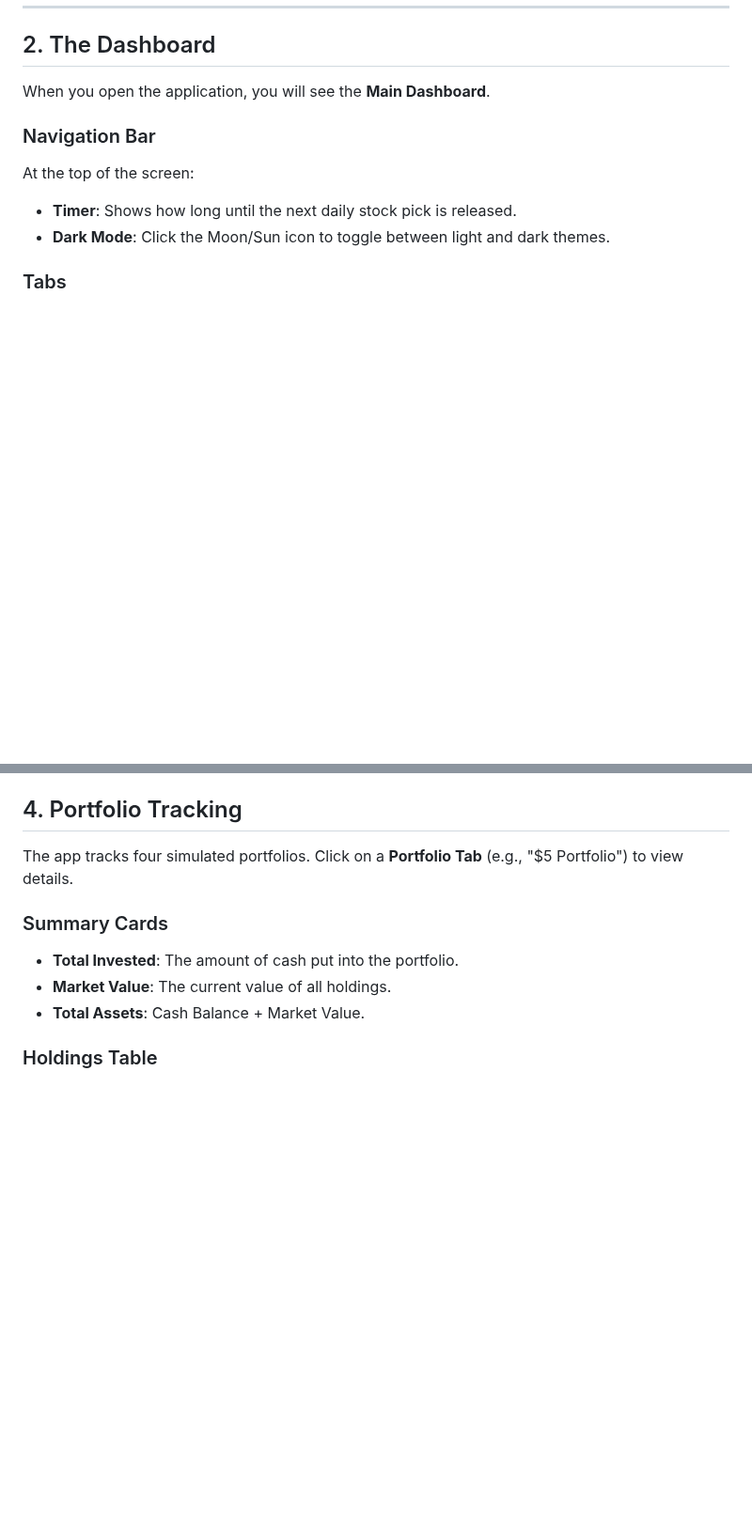
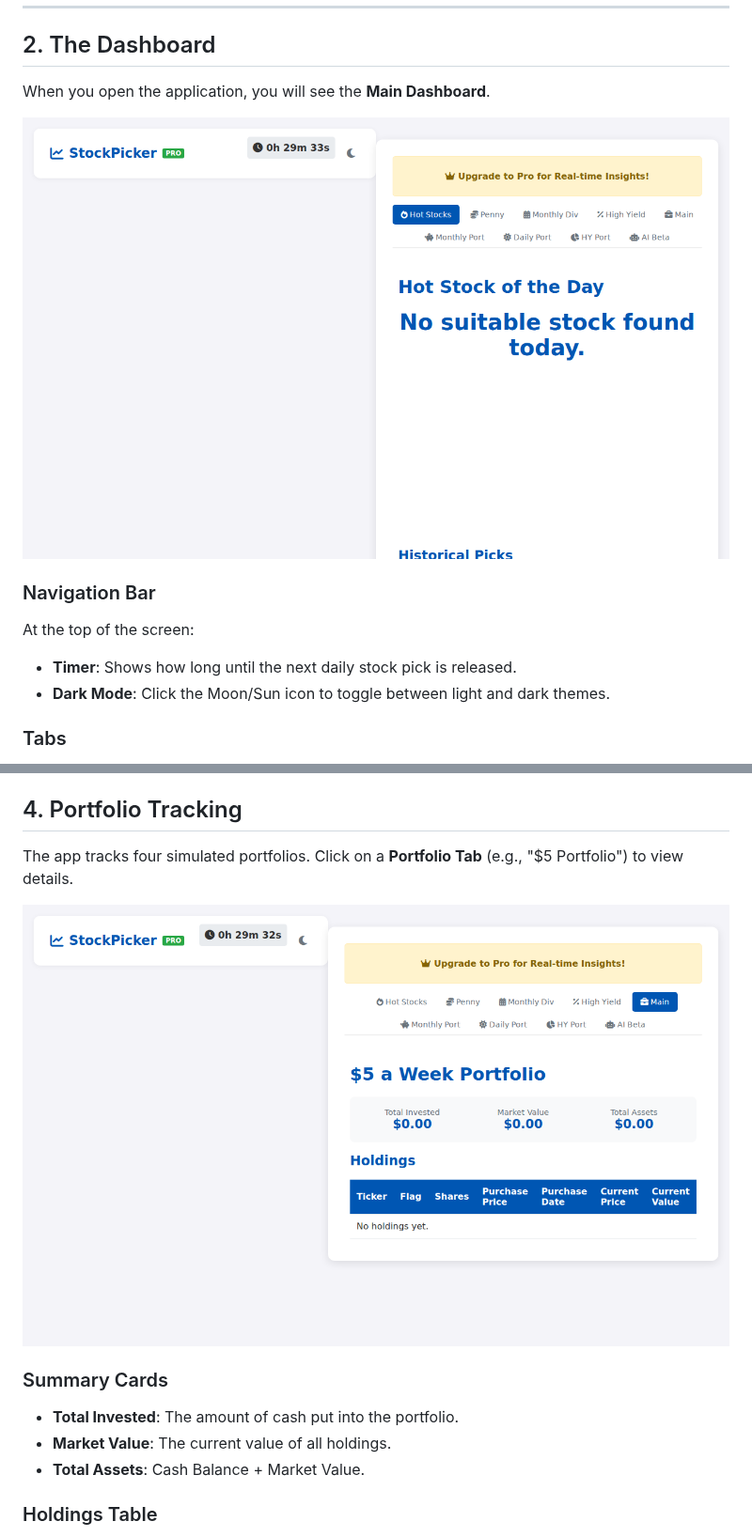
Before and after one commit to arm00pv/stock, a Markdown page: USER_GUIDE.md, 2 parts joined by grey strips. Shown at 94% size. Rendered like a GitHub page; pictures changed too: example_pages/dashboard.png (added), example_pages/portfolio.png (added); blank space fills up the shorter version.

```diff
--- a/USER_GUIDE.md
+++ b/USER_GUIDE.md
@@ -24,6 +24,8 @@ It also helps you track simulated portfolios and uses AI to analyze market trend
 
 ## 2. The Dashboard
 When you open the application, you will see the **Main Dashboard**.
+
+![Dashboard View](example_pages/dashboard.png)
 
 ### Navigation Bar
 At the top of the screen:
@@ -55,6 +57,8 @@ Click on any of the first four tabs to see the **Pick of the Day**.
 ## 4. Portfolio Tracking
 The app tracks four simulated portfolios. Click on a **Portfolio Tab** (e.g., "$5 Portfolio") to view details.
 
+![Portfolio View](example_pages/portfolio.png)
+
 ### Summary Cards
 - **Total Invested**: The amount of cash put into the portfolio.
 - **Market Value**: The current value of all holdings.
```
Also changed, not shown: other parts of USER_GUIDE.md (+5 -0 lines), example_pages/beta_features.png (added), example_pages/dark_mode.png (added), 1 other file.
